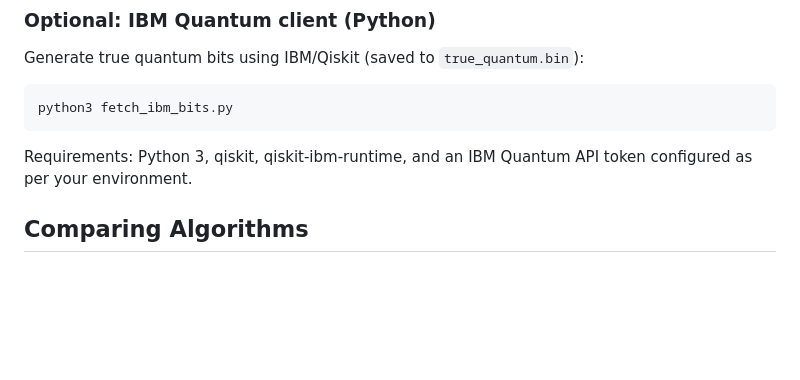
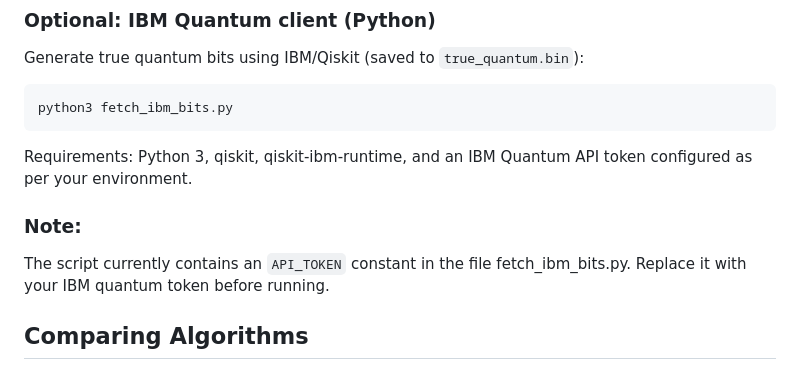
Before and after one commit to Divyansh-Atri/AAD-project-, a Markdown page: Quantum_Random_Number_Generator/README.md, the part around the change. Drawn GitHub-style; blank space fills up the shorter version.

Commit message:
Update README with API token instructions
Added note about API token requirement in fetch_ibm_bits.py.

````diff
--- a/Quantum_Random_Number_Generator/README.md
+++ b/Quantum_Random_Number_Generator/README.md
@@ -46,6 +46,9 @@ Generate true quantum bits using IBM/Qiskit (saved to `true_quantum.bin`):
 python3 fetch_ibm_bits.py
 ```
 Requirements: Python 3, qiskit, qiskit-ibm-runtime, and an IBM Quantum API token configured as per your environment.
+
+### Note:
+The script currently contains an `API_TOKEN` constant in the file fetch_ibm_bits.py. Replace it with your IBM quantum token before running.
 
 ## Comparing Algorithms
 
````
